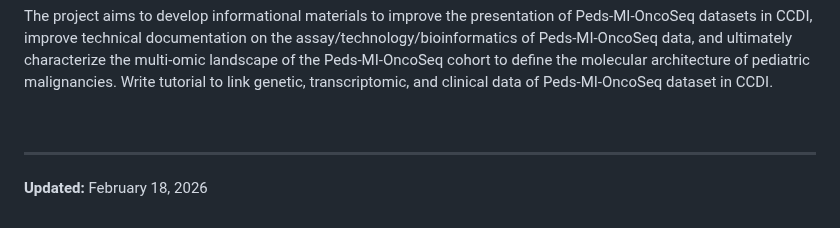
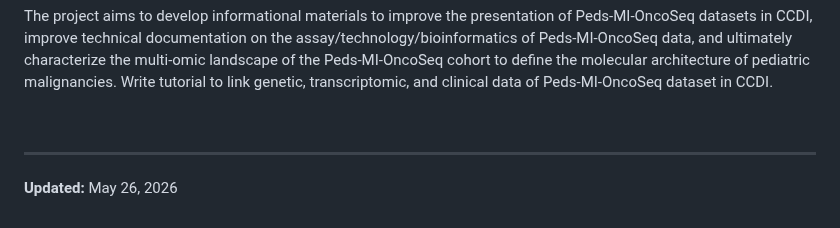
Before and after one commit to CBIIT/ccdi-ods-content, a Markdown page: pages/News/data-jamboree.md, the part around one of its changes. GitHub-like rendering.

Commit message:
DATASHARE-198: Update Jamboree banner

```diff
--- a/pages/News/data-jamboree.md
+++ b/pages/News/data-jamboree.md
@@ -98,4 +98,4 @@ The project aims to develop informational materials to improve the presentation
 
 ---
 
-**Updated:** February 18, 2026
+**Updated:** May 26, 2026
```
Also changed, not shown: other parts of pages/News/data-jamboree.md (+1 -1 lines), pages/images/custom/2026_data_jamboree_banner_1200X380.png (added).
